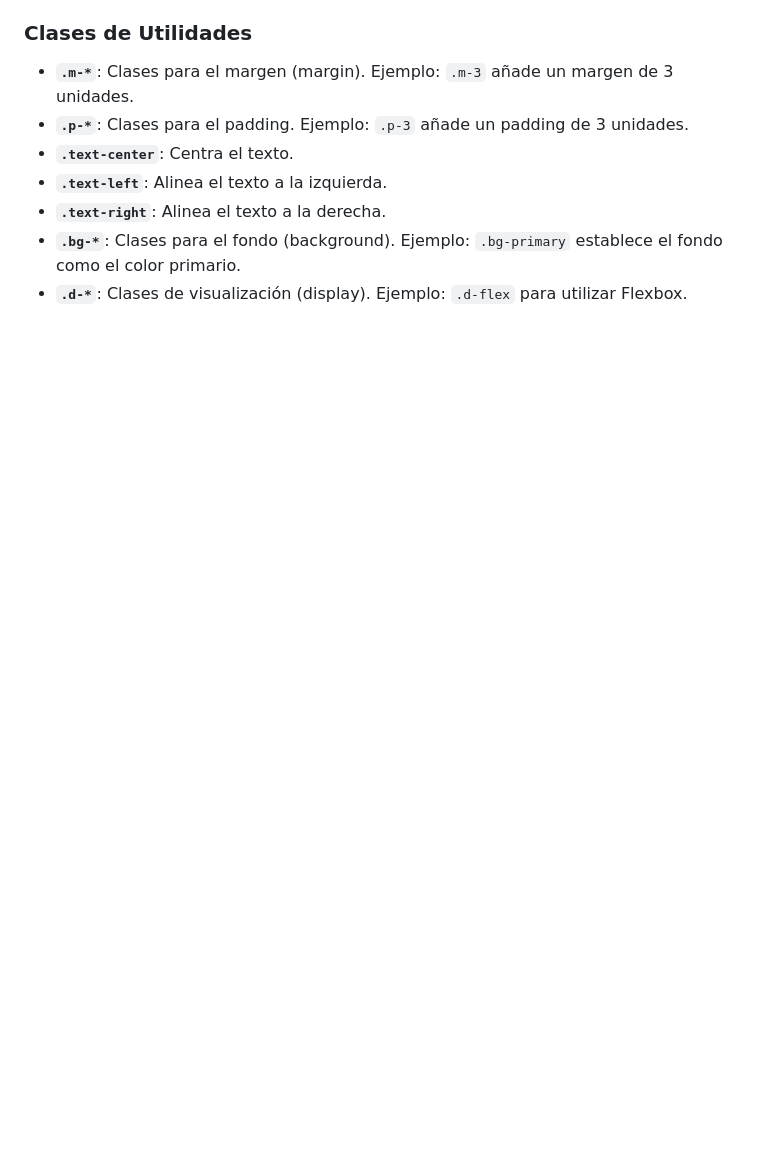
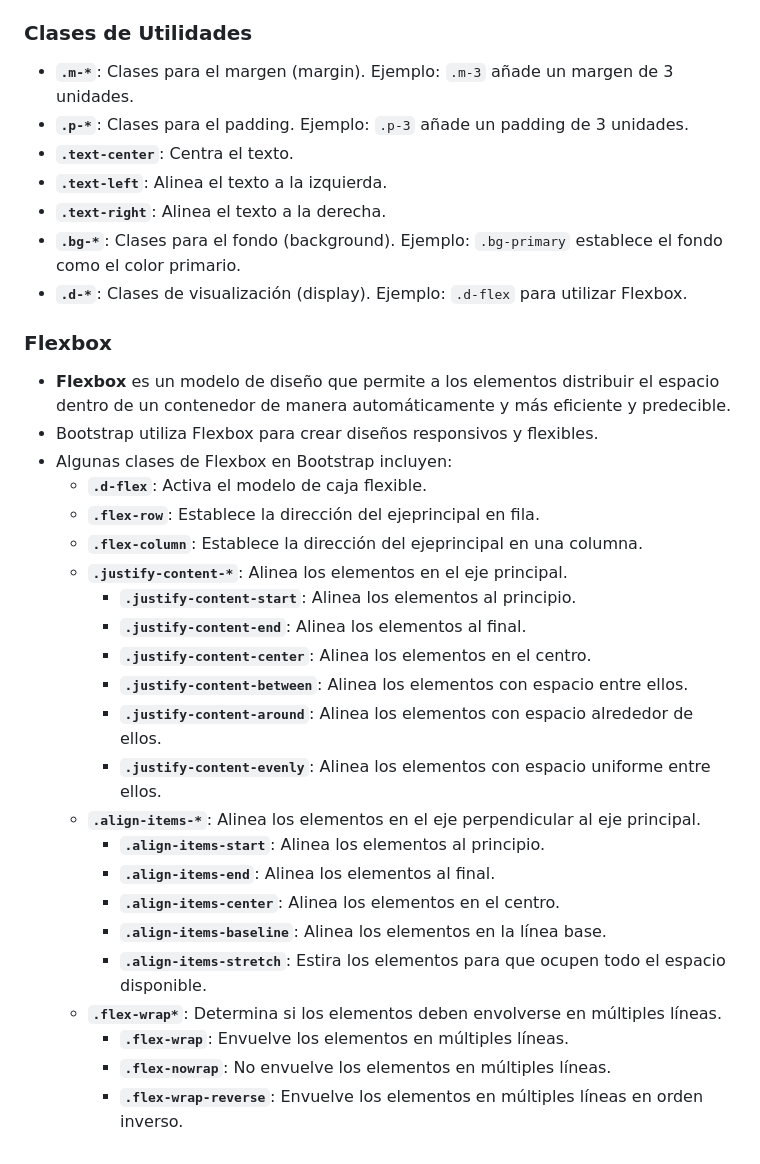
Before and after one commit to DeiMoS-es/Bootstrap5.3, a Markdown page: README.md, the part around the change. GitHub-like rendering; blank space fills up the shorter version.

Commit message:
Agregar sección sobre Flexbox en README.md con clases y ejemplos de uso en Bootstrap 5.3

```diff
--- a/README.md
+++ b/README.md
@@ -55,3 +55,28 @@ Para empezar a usar Bootstrap, simplemente incluye los archivos CSS y JavaScript
 - **`.text-right`**: Alinea el texto a la derecha.
 - **`.bg-*`**: Clases para el fondo (background). Ejemplo: `.bg-primary` establece el fondo como el color primario.
 - **`.d-*`**: Clases de visualización (display). Ejemplo: `.d-flex` para utilizar Flexbox.
+
+### Flexbox
+- **Flexbox** es un modelo de diseño que permite a los elementos distribuir el espacio dentro de un contenedor de manera automáticamente y más eficiente y predecible.
+- Bootstrap utiliza Flexbox para crear diseños responsivos y flexibles.
+- Algunas clases de Flexbox en Bootstrap incluyen:
+  - **`.d-flex`**: Activa el modelo de caja flexible.
+  - **`.flex-row`**: Establece la dirección del ejeprincipal en fila.
+  - **`.flex-column`**: Establece la dirección del ejeprincipal en una columna.
+  - **`.justify-content-*`**: Alinea los elementos en el eje principal.
+    - **`.justify-content-start`**: Alinea los elementos al principio.
+    - **`.justify-content-end`**: Alinea los elementos al final.
+    - **`.justify-content-center`**: Alinea los elementos en el centro.
+    - **`.justify-content-between`**: Alinea los elementos con espacio entre ellos.
+    - **`.justify-content-around`**: Alinea los elementos con espacio alrededor de ellos.
+    - **`.justify-content-evenly`**: Alinea los elementos con espacio uniforme entre ellos.
+  - **`.align-items-*`**: Alinea los elementos en el eje perpendicular al eje principal.
+    - **`.align-items-start`**: Alinea los elementos al principio.
+    - **`.align-items-end`**: Alinea los elementos al final.
+    - **`.align-items-center`**: Alinea los elementos en el centro.
+    - **`.align-items-baseline`**: Alinea los elementos en la línea base.
+    - **`.align-items-stretch`**: Estira los elementos para que ocupen todo el espacio disponible.
+  - **`.flex-wrap*`**: Determina si los elementos deben envolverse en múltiples líneas.
+    - **`.flex-wrap`**: Envuelve los elementos en múltiples líneas.
+    - **`.flex-nowrap`**: No envuelve los elementos en múltiples líneas.
+    - **`.flex-wrap-reverse`**: Envuelve los elementos en múltiples líneas en orden inverso.
```
